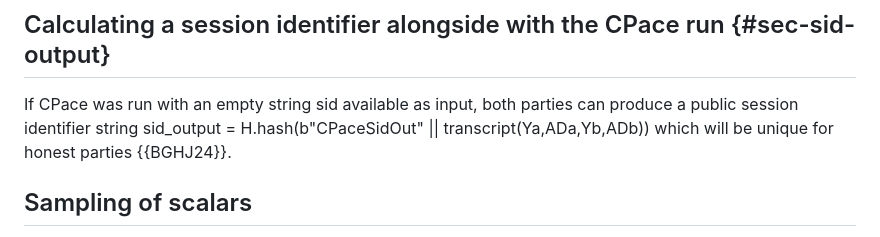
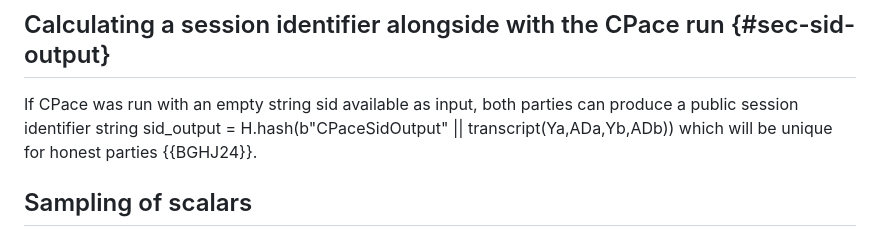
Before and after one commit to cfrg/draft-irtf-cfrg-cpace, a Markdown page: draft-irtf-cfrg-cpace.md, the part around the change. Drawn GitHub-style.

Commit message:
Update draft-irtf-cfrg-cpace.md
Made implementation consistent with test vectors.

```diff
--- a/draft-irtf-cfrg-cpace.md
+++ b/draft-irtf-cfrg-cpace.md
@@ -788,7 +788,7 @@ client- and server hello fields will always become authenticated as part of the
 ## Calculating a session identifier alongside with the CPace run {#sec-sid-output}
 
 If CPace was run with an empty string sid available as input, both parties can produce a public session identifier string
-sid\_output = H.hash(b"CPaceSidOut" \|\| transcript(Ya,ADa,Yb,ADb)) which will be unique for honest parties {{BGHJ24}}.
+sid\_output = H.hash(b"CPaceSidOutput" \|\| transcript(Ya,ADa,Yb,ADb)) which will be unique for honest parties {{BGHJ24}}.
 
 ## Sampling of scalars
 
```
